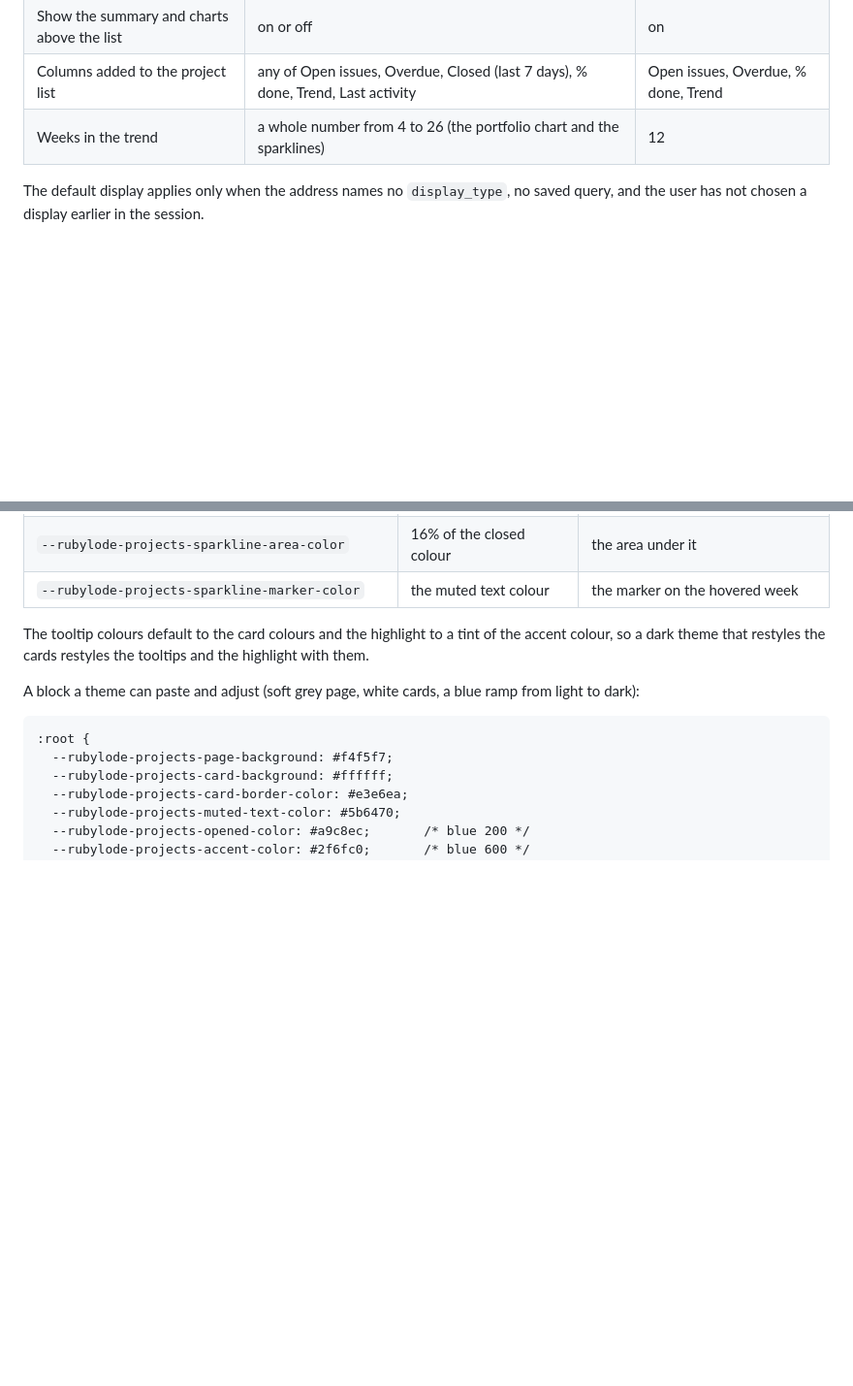
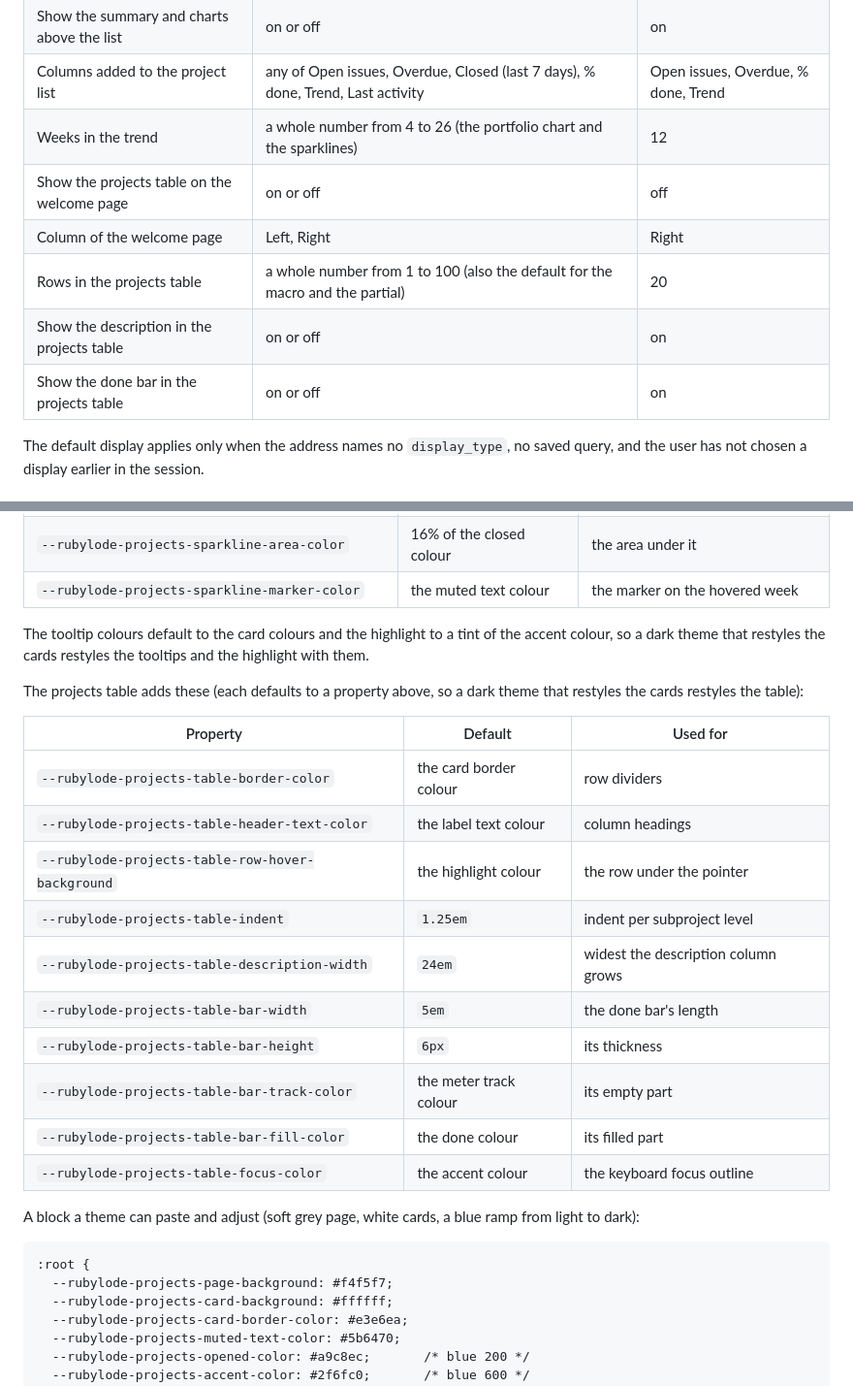
Before and after one commit to rubylode/redmine-rubylode-projects, a Markdown page: README.md, 2 parts joined by grey strips. Shown at 97% size. Drawn GitHub-style; blank space fills up the shorter version.

```diff
--- a/README.md
+++ b/README.md
@@ -150,6 +210,11 @@ Administration, Plugins, Configure. The values are checked when saved: a bad one
 | Show the summary and charts above the list | on or off | on |
 | Columns added to the project list | any of Open issues, Overdue, Closed (last 7 days), % done, Trend, Last activity | Open issues, Overdue, % done, Trend |
 | Weeks in the trend | a whole number from 4 to 26 (the portfolio chart and the sparklines) | 12 |
+| Show the projects table on the welcome page | on or off | off |
+| Column of the welcome page | Left, Right | Right |
+| Rows in the projects table | a whole number from 1 to 100 (also the default for the macro and the partial) | 20 |
+| Show the description in the projects table | on or off | on |
+| Show the done bar in the projects table | on or off | on |
 
 The default display applies only when the address names no `display_type`, no saved query, and the user has not chosen a
 display earlier in the session.
@@ -291,6 +356,21 @@ the cards restyles these):
 The tooltip colours default to the card colours and the highlight to a tint of the accent colour, so a dark theme that
 restyles the cards restyles the tooltips and the highlight with them.
 
+The projects table adds these (each defaults to a property above, so a dark theme that restyles the cards restyles the table):
+
+| Property | Default | Used for |
+|---|---|---|
+| `--rubylode-projects-table-border-color` | the card border colour | row dividers |
+| `--rubylode-projects-table-header-text-color` | the label text colour | column headings |
+| `--rubylode-projects-table-row-hover-background` | the highlight colour | the row under the pointer |
+| `--rubylode-projects-table-indent` | `1.25em` | indent per subproject level |
+| `--rubylode-projects-table-description-width` | `24em` | widest the description column grows |
+| `--rubylode-projects-table-bar-width` | `5em` | the done bar's length |
+| `--rubylode-projects-table-bar-height` | `6px` | its thickness |
+| `--rubylode-projects-table-bar-track-color` | the meter track colour | its empty part |
+| `--rubylode-projects-table-bar-fill-color` | the done colour | its filled part |
+| `--rubylode-projects-table-focus-color` | the accent colour | the keyboard focus outline |
+
 A block a theme can paste and adjust (soft grey page, white cards, a blue ramp from light to dark):
 
     :root {
```
Also changed, not shown: other parts of README.md (+61 -1 lines), CHANGELOG.md (+16 -0 lines), docs/screenshots/welcome-projects-table.png (added), docs/screenshots/wiki-projects-table-macro.png (added), 14 other files.
